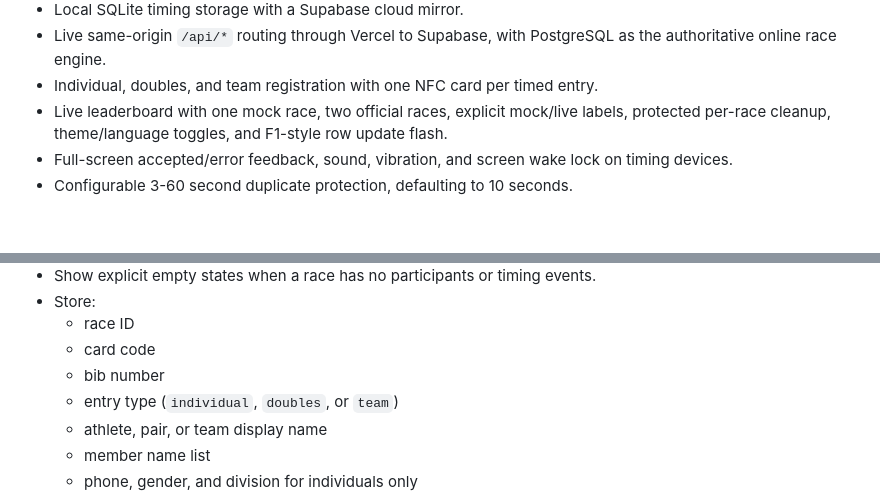
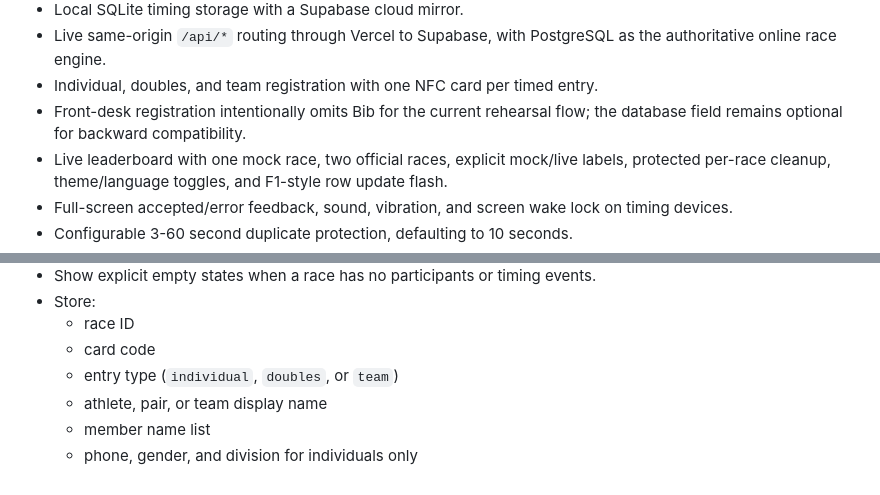
Before and after one commit to 21hz30/Web-nfc-timing, a Markdown page: HANDOFF.md, 2 parts joined by grey strips. Rendered like a GitHub page; blank space fills up the shorter version.

Commit message:
docs: note optional bib registration field

```diff
--- a/HANDOFF.md
+++ b/HANDOFF.md
@@ -14,6 +14,8 @@ The current proof of concept supports:
 - Live same-origin `/api/*` routing through Vercel to Supabase, with PostgreSQL as
   the authoritative online race engine.
 - Individual, doubles, and team registration with one NFC card per timed entry.
+- Front-desk registration intentionally omits Bib for the current rehearsal flow;
+  the database field remains optional for backward compatibility.
 - Live leaderboard with one mock race, two official races, explicit mock/live labels,
   protected per-race cleanup, theme/language toggles, and F1-style row update flash.
 - Full-screen accepted/error feedback, sound, vibration, and screen wake lock on timing devices.
@@ -250,7 +252,6 @@ Purpose:
 - Store:
   - race ID
   - card code
-  - bib number
   - entry type (`individual`, `doubles`, or `team`)
   - athlete, pair, or team display name
   - member name list
```
Also changed, not shown: memory.md (+2 -1 lines).
